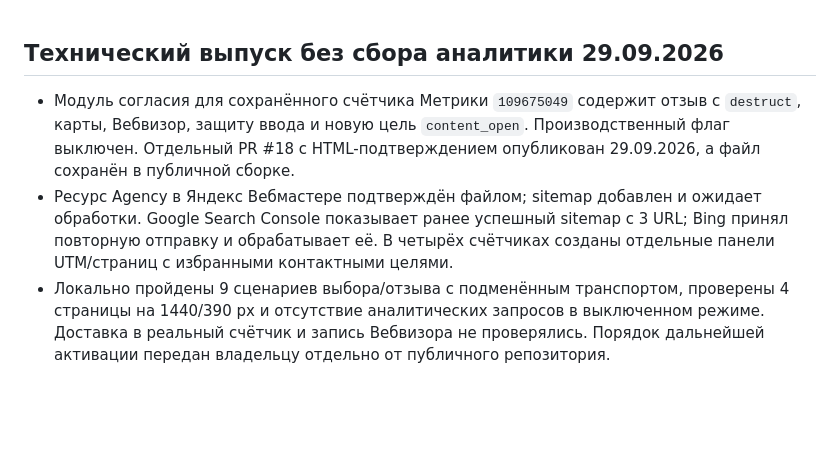
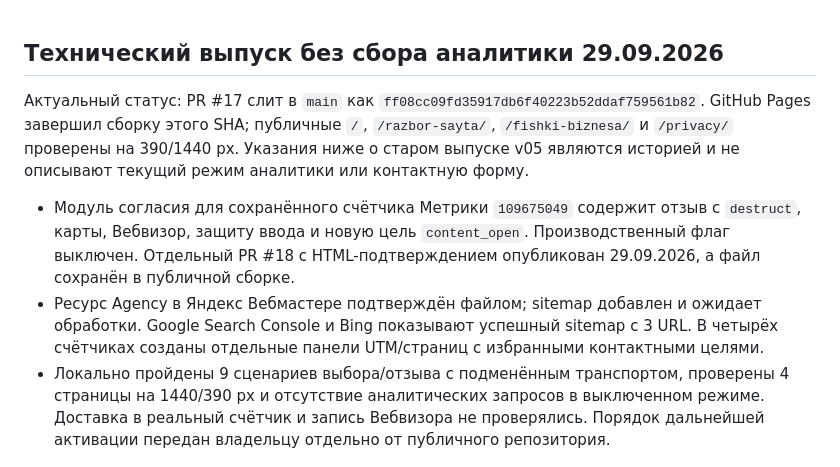
Before and after one commit to TerrificKook/dinar-agency, a Markdown page: STATUS.md, the part around the change. Rendered like a GitHub page; blank space fills up the shorter version.

Commit message:
Record verified technical release status

```diff
--- a/STATUS.md
+++ b/STATUS.md
@@ -1,7 +1,9 @@
 ## Технический выпуск без сбора аналитики 29.09.2026
 
+Актуальный статус: PR #17 слит в `main` как `ff08cc09fd35917db6f40223b52ddaf759561b82`. GitHub Pages завершил сборку этого SHA; публичные `/`, `/razbor-sayta/`, `/fishki-biznesa/` и `/privacy/` проверены на 390/1440 px. Указания ниже о старом выпуске v05 являются историей и не описывают текущий режим аналитики или контактную форму.
+
 - Модуль согласия для сохранённого счётчика Метрики `109675049` содержит отзыв с `destruct`, карты, Вебвизор, защиту ввода и новую цель `content_open`. Производственный флаг выключен. Отдельный PR #18 с HTML-подтверждением опубликован 29.09.2026, а файл сохранён в публичной сборке.
-- Ресурс Agency в Яндекс Вебмастере подтверждён файлом; sitemap добавлен и ожидает обработки. Google Search Console показывает ранее успешный sitemap с 3 URL; Bing принял повторную отправку и обрабатывает её. В четырёх счётчиках созданы отдельные панели UTM/страниц с избранными контактными целями.
+- Ресурс Agency в Яндекс Вебмастере подтверждён файлом; sitemap добавлен и ожидает обработки. Google Search Console и Bing показывают успешный sitemap с 3 URL. В четырёх счётчиках созданы отдельные панели UTM/страниц с избранными контактными целями.
 - Локально пройдены 9 сценариев выбора/отзыва с подменённым транспортом, проверены 4 страницы на 1440/390 px и отсутствие аналитических запросов в выключенном режиме. Доставка в реальный счётчик и запись Вебвизора не проверялись. Порядок дальнейшей активации передан владельцу отдельно от публичного репозитория.
 # Dinar.agency v05 - опубликовано и проверено
 
```
